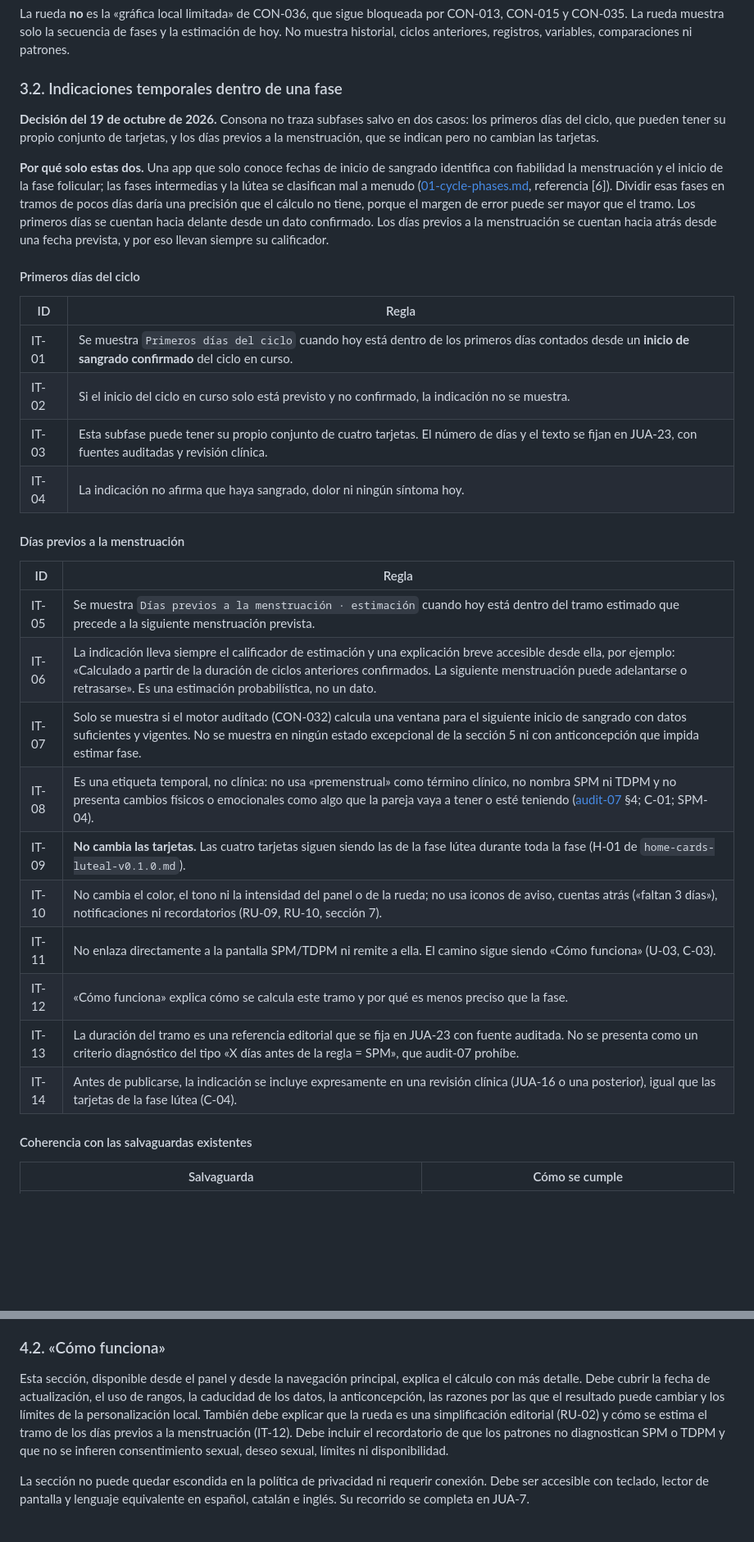
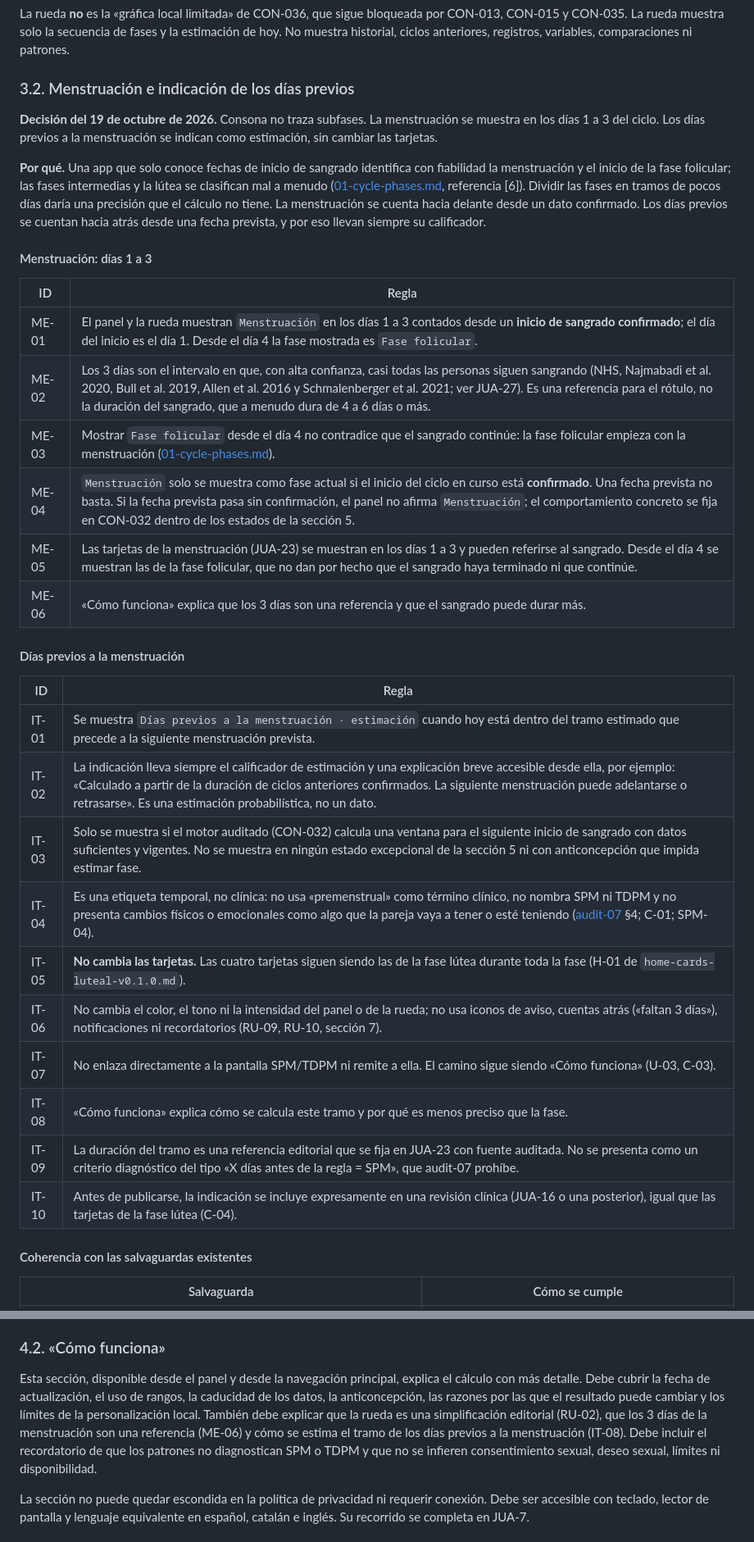
Before and after one commit to juanvidavida/Consona-APP, a Markdown page: docs/product/panel-principal-v1.1.0.md, 2 parts joined by grey strips. Shown at 82% size. Drawn GitHub-style; blank space fills up the shorter version.

```diff
--- a/docs/product/panel-principal-v1.1.0.md
+++ b/docs/product/panel-principal-v1.1.0.md
@@ -93,35 +93,37 @@ La rueda sigue la sección 5. Ningún estado puede mostrar una rueda que parezca
 
 La rueda **no** es la «gráfica local limitada» de CON-036, que sigue bloqueada por CON-013, CON-015 y CON-035. La rueda muestra solo la secuencia de fases y la estimación de hoy. No muestra historial, ciclos anteriores, registros, variables, comparaciones ni patrones.
 
-### 3.2. Indicaciones temporales dentro de una fase
+### 3.2. Menstruación e indicación de los días previos
 
-**Decisión del 19 de octubre de 2026.** Consona no traza subfases salvo en dos casos: los primeros días del ciclo, que pueden tener su propio conjunto de tarjetas, y los días previos a la menstruación, que se indican pero no cambian las tarjetas.
+**Decisión del 19 de octubre de 2026.** Consona no traza subfases. La menstruación se muestra en los días 1 a 3 del ciclo. Los días previos a la menstruación se indican como estimación, sin cambiar las tarjetas.
 
-**Por qué solo estas dos.** Una app que solo conoce fechas de inicio de sangrado identifica con fiabilidad la menstruación y el inicio de la fase folicular; las fases intermedias y la lútea se clasifican mal a menudo ([01-cycle-phases.md](../research/jua-10/01-cycle-phases.md), referencia [6]). Dividir esas fases en tramos de pocos días daría una precisión que el cálculo no tiene, porque el margen de error puede ser mayor que el tramo. Los primeros días se cuentan hacia delante desde un dato confirmado. Los días previos a la menstruación se cuentan hacia atrás desde una fecha prevista, y por eso llevan siempre su calificador.
+**Por qué.** Una app que solo conoce fechas de inicio de sangrado identifica con fiabilidad la menstruación y el inicio de la fase folicular; las fases intermedias y la lútea se clasifican mal a menudo ([01-cycle-phases.md](../research/jua-10/01-cycle-phases.md), referencia [6]). Dividir las fases en tramos de pocos días daría una precisión que el cálculo no tiene. La menstruación se cuenta hacia delante desde un dato confirmado. Los días previos se cuentan hacia atrás desde una fecha prevista, y por eso llevan siempre su calificador.
 
-#### Primeros días del ciclo
+#### Menstruación: días 1 a 3
 
 | ID | Regla |
 |---|---|
-| IT-01 | Se muestra `Primeros días del ciclo` cuando hoy está dentro de los primeros días contados desde un **inicio de sangrado confirmado** del ciclo en curso. |
-| IT-02 | Si el inicio del ciclo en curso solo está previsto y no confirmado, la indicación no se muestra. |
-| IT-03 | Esta subfase puede tener su propio conjunto de cuatro tarjetas. El número de días y el texto se fijan en JUA-23, con fuentes auditadas y revisión clínica. |
-| IT-04 | La indicación no afirma que haya sangrado, dolor ni ningún síntoma hoy. |
+| ME-01 | El panel y la rueda muestran `Menstruación` en los días 1 a 3 contados desde un **inicio de sangrado confirmado**; el día del inicio es el día 1. Desde el día 4 la fase mostrada es `Fase folicular`. |
+| ME-02 | Los 3 días son el intervalo en que, con alta confianza, casi todas las personas siguen sangrando (NHS, Najmabadi et al. 2020, Bull et al. 2019, Allen et al. 2016 y Schmalenberger et al. 2021; ver JUA-27). Es una referencia para el rótulo, no la duración del sangrado, que a menudo dura de 4 a 6 días o más. |
+| ME-03 | Mostrar `Fase folicular` desde el día 4 no contradice que el sangrado continúe: la fase folicular empieza con la menstruación ([01-cycle-phases.md](../research/jua-10/01-cycle-phases.md)). |
+| ME-04 | `Menstruación` solo se muestra como fase actual si el inicio del ciclo en curso está **confirmado**. Una fecha prevista no basta. Si la fecha prevista pasa sin confirmación, el panel no afirma `Menstruación`; el comportamiento concreto se fija en CON-032 dentro de los estados de la sección 5. |
+| ME-05 | Las tarjetas de la menstruación (JUA-23) se muestran en los días 1 a 3 y pueden referirse al sangrado. Desde el día 4 se muestran las de la fase folicular, que no dan por hecho que el sangrado haya terminado ni que continúe. |
+| ME-06 | «Cómo funciona» explica que los 3 días son una referencia y que el sangrado puede durar más. |
 
 #### Días previos a la menstruación
 
 | ID | Regla |
 |---|---|
-| IT-05 | Se muestra `Días previos a la menstruación · estimación` cuando hoy está dentro del tramo estimado que precede a la siguiente menstruación prevista. |
-| IT-06 | La indicación lleva siempre el calificador de estimación y una explicación breve accesible desde ella, por ejemplo: «Calculado a partir de la duración de ciclos anteriores confirmados. La siguiente menstruación puede adelantarse o retrasarse». Es una estimación probabilística, no un dato. |
-| IT-07 | Solo se muestra si el motor auditado (CON-032) calcula una ventana para el siguiente inicio de sangrado con datos suficientes y vigentes. No se muestra en ningún estado excepcional de la sección 5 ni con anticoncepción que impida estimar fase. |
-| IT-08 | Es una etiqueta temporal, no clínica: no usa «premenstrual» como término clínico, no nombra SPM ni TDPM y no presenta cambios físicos o emocionales como algo que la pareja vaya a tener o esté teniendo ([audit-07](../research/jua-10/audit-07-rcog-pms.md) §4; C-01; SPM-04). |
-| IT-09 | **No cambia las tarjetas.** Las cuatro tarjetas siguen siendo las de la fase lútea durante toda la fase (H-01 de `home-cards-luteal-v0.1.0.md`). |
-| IT-10 | No cambia el color, el tono ni la intensidad del panel o de la rueda; no usa iconos de aviso, cuentas atrás («faltan 3 días»), notificaciones ni recordatorios (RU-09, RU-10, sección 7). |
-| IT-11 | No enlaza directamente a la pantalla SPM/TDPM ni remite a ella. El camino sigue siendo «Cómo funciona» (U-03, C-03). |
-| IT-12 | «Cómo funciona» explica cómo se calcula este tramo y por qué es menos preciso que la fase. |
-| IT-13 | La duración del tramo es una referencia editorial que se fija en JUA-23 con fuente auditada. No se presenta como un criterio diagnóstico del tipo «X días antes de la regla = SPM», que audit-07 prohíbe. |
-| IT-14 | Antes de publicarse, la indicación se incluye expresamente en una revisión clínica (JUA-16 o una posterior), igual que las tarjetas de la fase lútea (C-04). |
+| IT-01 | Se muestra `Días previos a la menstruación · estimación` cuando hoy está dentro del tramo estimado que precede a la siguiente menstruación prevista. |
+| IT-02 | La indicación lleva siempre el calificador de estimación y una explicación breve accesible desde ella, por ejemplo: «Calculado a partir de la duración de ciclos anteriores confirmados. La siguiente menstruación puede adelantarse o retrasarse». Es una estimación probabilística, no un dato. |
+| IT-03 | Solo se muestra si el motor auditado (CON-032) calcula una ventana para el siguiente inicio de sangrado con datos suficientes y vigentes. No se muestra en ningún estado excepcional de la sección 5 ni con anticoncepción que impida estimar fase. |
+| IT-04 | Es una etiqueta temporal, no clínica: no usa «premenstrual» como término clínico, no nombra SPM ni TDPM y no presenta cambios físicos o emocionales como algo que la pareja vaya a tener o esté teniendo ([audit-07](../research/jua-10/audit-07-rcog-pms.md) §4; C-01; SPM-04). |
+| IT-05 | **No cambia las tarjetas.** Las cuatro tarjetas siguen siendo las de la fase lútea durante toda la fase (H-01 de `home-cards-luteal-v0.1.0.md`). |
+| IT-06 | No cambia el color, el tono ni la intensidad del panel o de la rueda; no usa iconos de aviso, cuentas atrás («faltan 3 días»), notificaciones ni recordatorios (RU-09, RU-10, sección 7). |
+| IT-07 | No enlaza directamente a la pantalla SPM/TDPM ni remite a ella. El camino sigue siendo «Cómo funciona» (U-03, C-03). |
+| IT-08 | «Cómo funciona» explica cómo se calcula este tramo y por qué es menos preciso que la fase. |
+| IT-09 | La duración del tramo es una referencia editorial que se fija en JUA-23 con fuente auditada. No se presenta como un criterio diagnóstico del tipo «X días antes de la regla = SPM», que audit-07 prohíbe. |
+| IT-10 | Antes de publicarse, la indicación se incluye expresamente en una revisión clínica (JUA-16 o una posterior), igual que las tarjetas de la fase lútea (C-04). |
 
 #### Coherencia con las salvaguardas existentes
 
@@ -147,7 +149,7 @@ La persona usuaria debe confirmar que ha leído esa explicación sin presentarla
 
 ### 4.2. «Cómo funciona»
 
-Esta sección, disponible desde el panel y desde la navegación principal, explica el cálculo con más detalle. Debe cubrir la fecha de actualización, el uso de rangos, la caducidad de los datos, la anticoncepción, las razones por las que el resultado puede cambiar y los límites de la personalización local. También debe explicar que la rueda es una simplificación editorial (RU-02) y cómo se estima el tramo de los días previos a la menstruación (IT-12). Debe incluir el recordatorio de que los patrones no diagnostican SPM o TDPM y que no se infieren consentimiento sexual, deseo sexual, límites ni disponibilidad.
+Esta sección, disponible desde el panel y desde la navegación principal, explica el cálculo con más detalle. Debe cubrir la fecha de actualización, el uso de rangos, la caducidad de los datos, la anticoncepción, las razones por las que el resultado puede cambiar y los límites de la personalización local. También debe explicar que la rueda es una simplificación editorial (RU-02), que los 3 días de la menstruación son una referencia (ME-06) y cómo se estima el tramo de los días previos a la menstruación (IT-08). Debe incluir el recordatorio de que los patrones no diagnostican SPM o TDPM y que no se infieren consentimiento sexual, deseo sexual, límites ni disponibilidad.
 
 La sección no puede quedar escondida en la política de privacidad ni requerir conexión. Debe ser accesible con teclado, lector de pantalla y lenguaje equivalente en español, catalán e inglés. Su recorrido se completa en JUA-7.
 
```
Also changed, not shown: other parts of docs/product/panel-principal-v1.1.0.md (+17 -16 lines).
